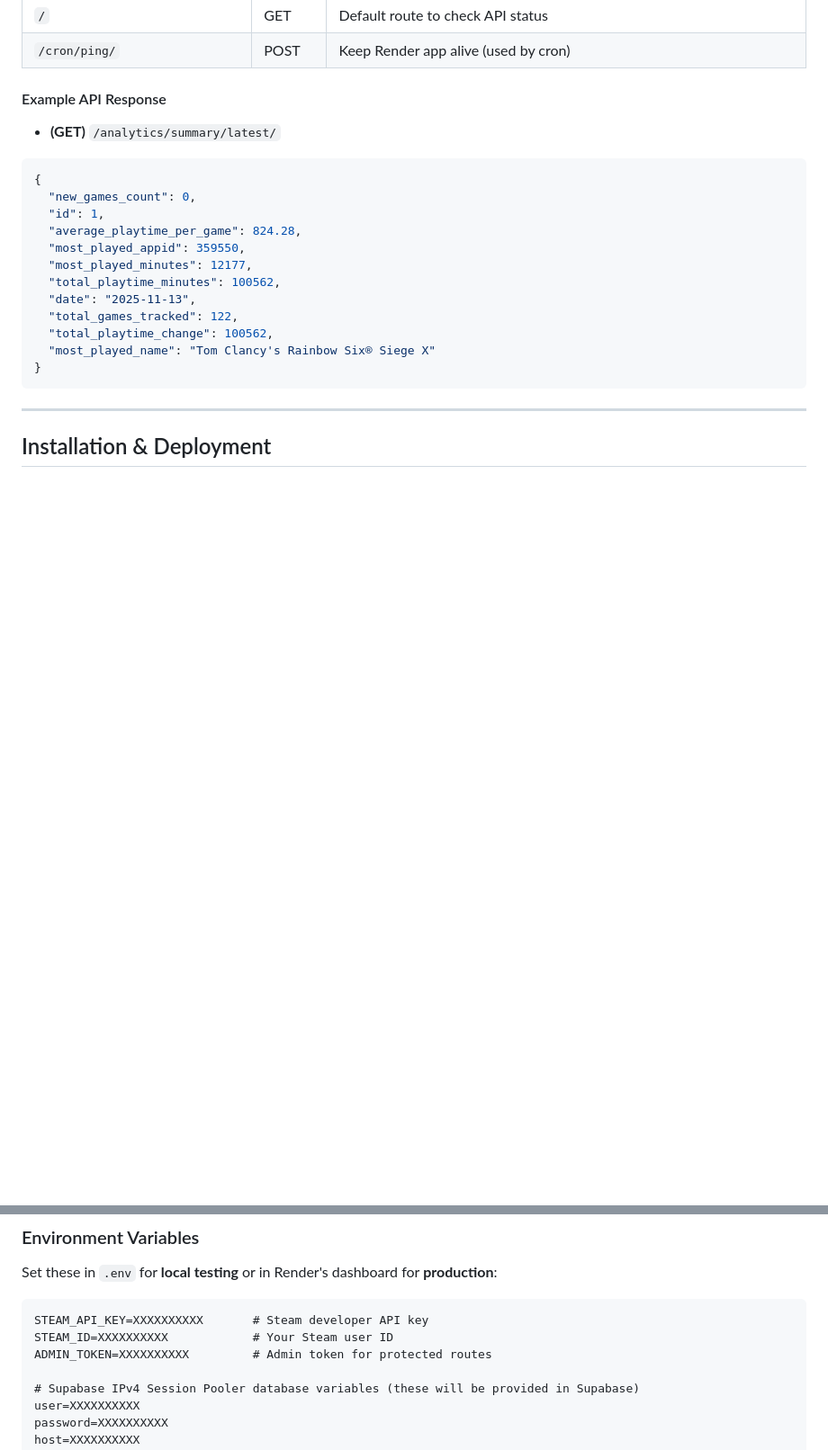
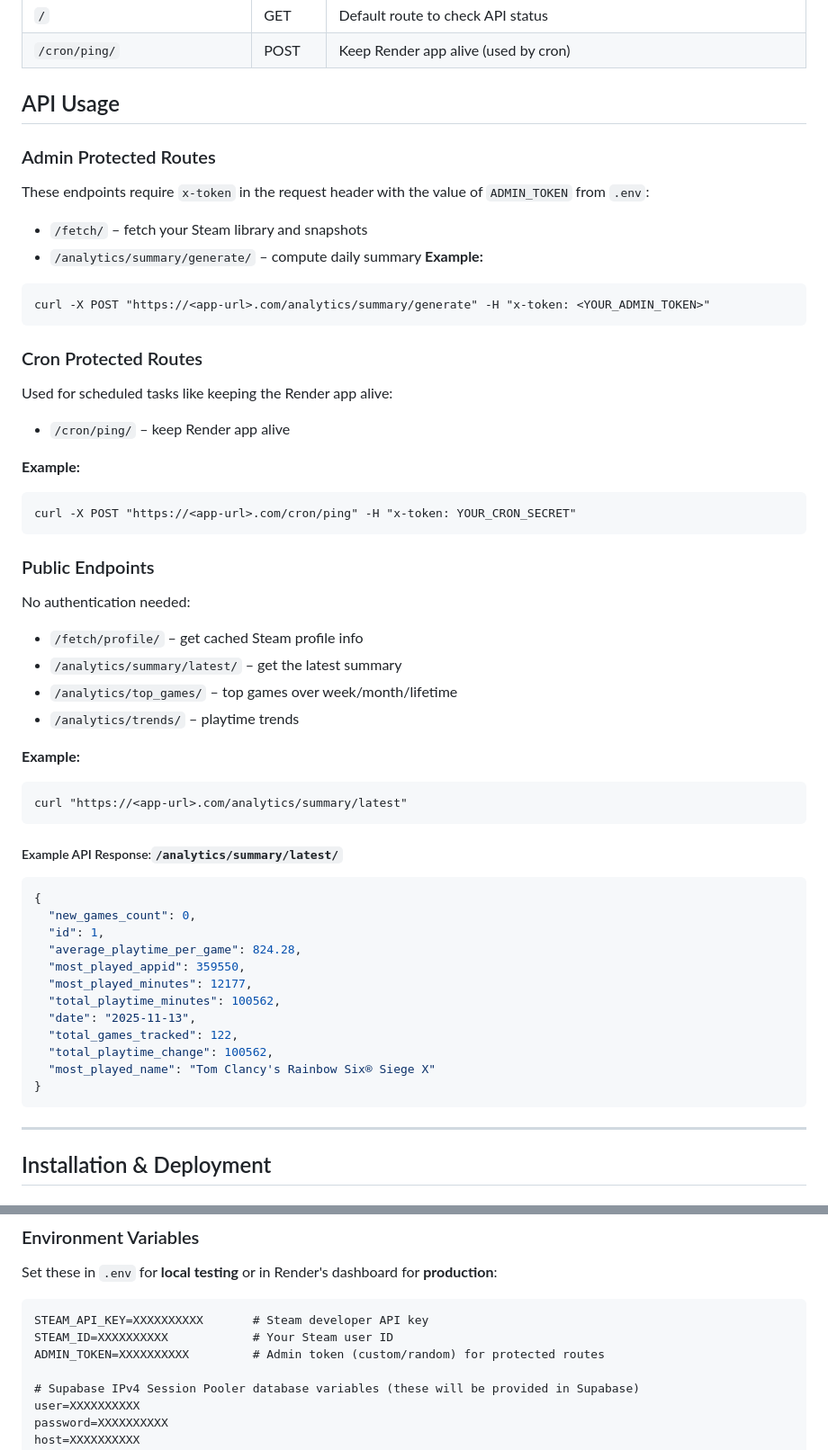
Before and after one commit to imrahnf/steam-vault, a Markdown page: README.md, 2 parts joined by grey strips. Shown: that part at 90% size. GitHub-like rendering; blank space fills up the shorter version.

````diff
--- a/README.md
+++ b/README.md
@@ -80,8 +90,36 @@ steam-vault/
 | `/`                           | GET    | Default route to check API status                                    |
 | `/cron/ping/`                 | POST   | Keep Render app alive (used by cron)                                 |
 
-#### Example API Response
-- **(GET)** `/analytics/summary/latest/`
+## API Usage
+### Admin Protected Routes
+These endpoints require `x-token` in the request header with the value of `ADMIN_TOKEN` from `.env`:
+- `/fetch/` – fetch your Steam library and snapshots
+- `/analytics/summary/generate/` – compute daily summary
+**Example:**
+```
+curl -X POST "https://<app-url>.com/analytics/summary/generate" -H "x-token: <YOUR_ADMIN_TOKEN>"
+```
+
+### Cron Protected Routes
+Used for scheduled tasks like keeping the Render app alive:
+- `/cron/ping/` – keep Render app alive
+
+**Example:**
+```
+curl -X POST "https://<app-url>.com/cron/ping" -H "x-token: YOUR_CRON_SECRET"
+```
+### Public Endpoints
+No authentication needed:
+- `/fetch/profile/` – get cached Steam profile info
+- `/analytics/summary/latest/` – get the latest summary
+- `/analytics/top_games/` – top games over week/month/lifetime
+- `/analytics/trends/` – playtime trends
+
+**Example:**
+```
+curl "https://<app-url>.com/analytics/summary/latest"
+```
+##### Example API Response:`/analytics/summary/latest/`
 ```json
 {
   "new_games_count": 0,
@@ -118,7 +156,7 @@ Set these in `.env` for **local testing** or in Render's dashboard for **product
 ```
 STEAM_API_KEY=XXXXXXXXXX       # Steam developer API key
 STEAM_ID=XXXXXXXXXX            # Your Steam user ID
-ADMIN_TOKEN=XXXXXXXXXX         # Admin token for protected routes
+ADMIN_TOKEN=XXXXXXXXXX         # Admin token (custom/random) for protected routes
 
 # Supabase IPv4 Session Pooler database variables (these will be provided in Supabase)
 user=XXXXXXXXXX
````
Also changed, not shown: other parts of README.md (+12 -2 lines).
